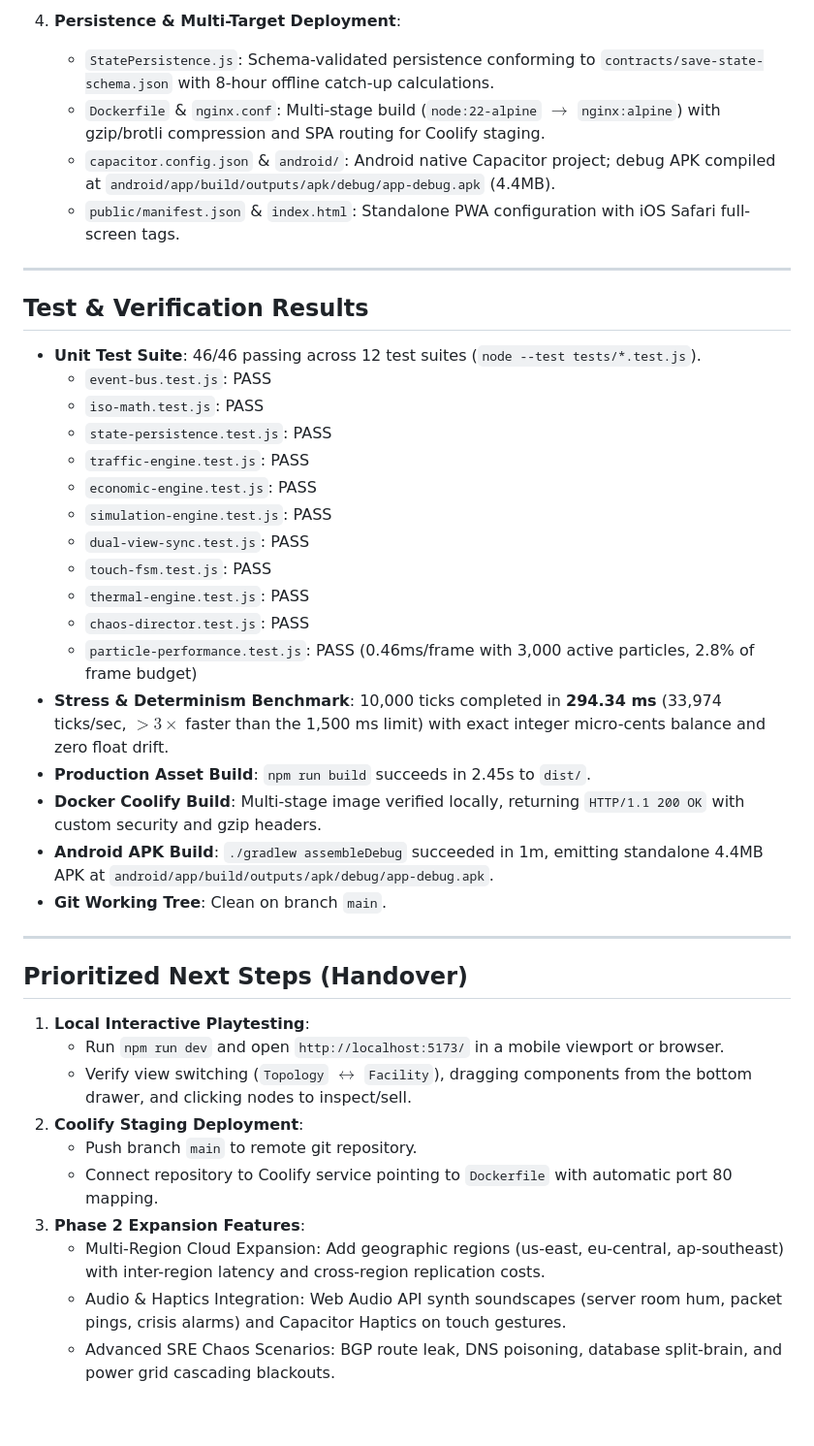
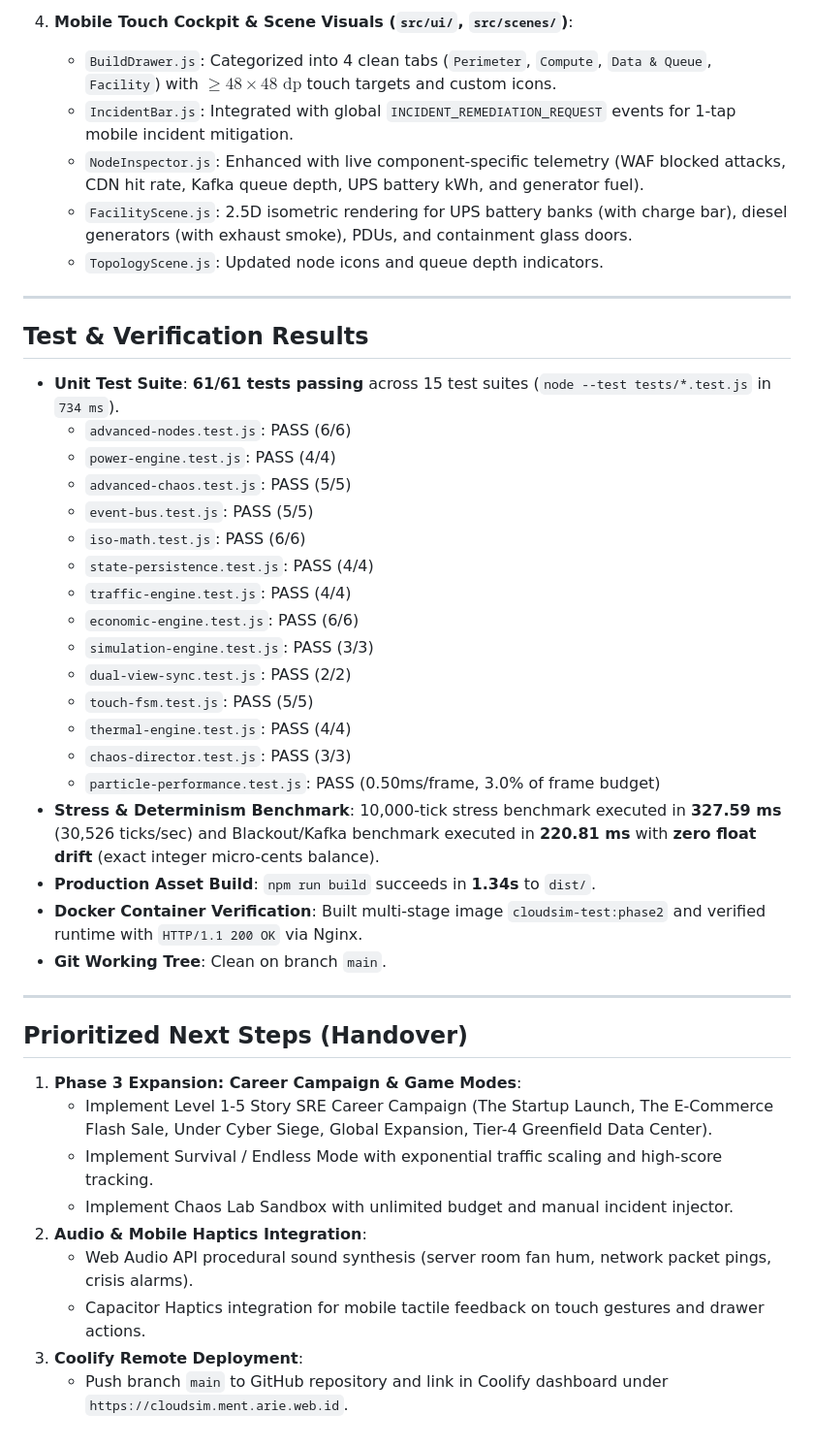
Before and after one commit to frizkey/cloud-datacenter-sim-game, a Markdown page: STATE.md, the part around one of its changes. Shown at 97% size. Drawn GitHub-style.

Commit message:
docs: update STATE.md checkpoint for Phase 2 completion

```diff
--- a/STATE.md
+++ b/STATE.md
@@ -44,43 +42,45 @@ Phase 1 MVP (`001-core-sim-mobile`) has been **fully implemented, verified, and
 
-4. **Persistence & Multi-Target Deployment**:
-   - `StatePersistence.js`: Schema-validated persistence conforming to `contracts/save-state-schema.json` with 8-hour offline catch-up calculations.
-   - `Dockerfile` & `nginx.conf`: Multi-stage build (`node:22-alpine` $\rightarrow$ `nginx:alpine`) with gzip/brotli compression and SPA routing for Coolify staging.
-   - `capacitor.config.json` & `android/`: Android native Capacitor project; debug APK compiled at `android/app/build/outputs/apk/debug/app-debug.apk` (4.4MB).
-   - `public/manifest.json` & `index.html`: Standalone PWA configuration with iOS Safari full-screen tags.
+4. **Mobile Touch Cockpit & Scene Visuals (`src/ui/`, `src/scenes/`)**:
+   - `BuildDrawer.js`: Categorized into 4 clean tabs (`Perimeter`, `Compute`, `Data & Queue`, `Facility`) with $\ge 48\times 48\text{ dp}$ touch targets and custom icons.
+   - `IncidentBar.js`: Integrated with global `INCIDENT_REMEDIATION_REQUEST` events for 1-tap mobile incident mitigation.
+   - `NodeInspector.js`: Enhanced with live component-specific telemetry (WAF blocked attacks, CDN hit rate, Kafka queue depth, UPS battery kWh, and generator fuel).
+   - `FacilityScene.js`: 2.5D isometric rendering for UPS battery banks (with charge bar), diesel generators (with exhaust smoke), PDUs, and containment glass doors.
+   - `TopologyScene.js`: Updated node icons and queue depth indicators.
 
 ---
 
 ## Test & Verification Results
 
-- **Unit Test Suite**: 46/46 passing across 12 test suites (`node --test tests/*.test.js`).
-  - `event-bus.test.js`: PASS
-  - `iso-math.test.js`: PASS
-  - `state-persistence.test.js`: PASS
-  - `traffic-engine.test.js`: PASS
-  - `economic-engine.test.js`: PASS
-  - `simulation-engine.test.js`: PASS
-  - `dual-view-sync.test.js`: PASS
-  - `touch-fsm.test.js`: PASS
-  - `thermal-engine.test.js`: PASS
-  - `chaos-director.test.js`: PASS
-  - `particle-performance.test.js`: PASS (0.46ms/frame with 3,000 active particles, 2.8% of frame budget)
-- **Stress & Determinism Benchmark**: 10,000 ticks completed in **294.34 ms** (33,974 ticks/sec, $>3\times$ faster than the 1,500 ms limit) with exact integer micro-cents balance and zero float drift.
-- **Production Asset Build**: `npm run build` succeeds in 2.45s to `dist/`.
-- **Docker Coolify Build**: Multi-stage image verified locally, returning `HTTP/1.1 200 OK` with custom security and gzip headers.
-- **Android APK Build**: `./gradlew assembleDebug` succeeded in 1m, emitting standalone 4.4MB APK at `android/app/build/outputs/apk/debug/app-debug.apk`.
+- **Unit Test Suite**: **61/61 tests passing** across 15 test suites (`node --test tests/*.test.js` in `734 ms`).
+  - `advanced-nodes.test.js`: PASS (6/6)
+  - `power-engine.test.js`: PASS (4/4)
+  - `advanced-chaos.test.js`: PASS (5/5)
+  - `event-bus.test.js`: PASS (5/5)
+  - `iso-math.test.js`: PASS (6/6)
+  - `state-persistence.test.js`: PASS (4/4)
+  - `traffic-engine.test.js`: PASS (4/4)
+  - `economic-engine.test.js`: PASS (6/6)
+  - `simulation-engine.test.js`: PASS (3/3)
+  - `dual-view-sync.test.js`: PASS (2/2)
+  - `touch-fsm.test.js`: PASS (5/5)
+  - `thermal-engine.test.js`: PASS (4/4)
+  - `chaos-director.test.js`: PASS (3/3)
+  - `particle-performance.test.js`: PASS (0.50ms/frame, 3.0% of frame budget)
+- **Stress & Determinism Benchmark**: 10,000-tick stress benchmark executed in **327.59 ms** (30,526 ticks/sec) and Blackout/Kafka benchmark executed in **220.81 ms** with **zero float drift** (exact integer micro-cents balance).
+- **Production Asset Build**: `npm run build` succeeds in **1.34s** to `dist/`.
+- **Docker Container Verification**: Built multi-stage image `cloudsim-test:phase2` and verified runtime with `HTTP/1.1 200 OK` via Nginx.
 - **Git Working Tree**: Clean on branch `main`.
 
 ---
 
 ## Prioritized Next Steps (Handover)
 
-1. **Local Interactive Playtesting**:
-   - Run `npm run dev` and open `http://localhost:5173/` in a mobile viewport or browser.
-   - Verify view switching (`Topology` $\leftrightarrow$ `Facility`), dragging components from the bottom drawer, and clicking nodes to inspect/sell.
-2. **Coolify Staging Deployment**:
-   - Push branch `main` to remote git repository.
-   - Connect repository to Coolify service pointing to `Dockerfile` with automatic port 80 mapping.
-3. **Phase 2 Expansion Features**:
-   - Multi-Region Cloud Expansion: Add geographic regions (us-east, eu-central, ap-southeast) with inter-region latency and cross-region replication costs.
-   - Audio & Haptics Integration: Web Audio API synth soundscapes (server room hum, packet pings, crisis alarms) and Capacitor Haptics on touch gestures.
-   - Advanced SRE Chaos Scenarios: BGP route leak, DNS poisoning, database split-brain, and power grid cascading blackouts.
+1. **Phase 3 Expansion: Career Campaign & Game Modes**:
+   - Implement Level 1-5 Story SRE Career Campaign (The Startup Launch, The E-Commerce Flash Sale, Under Cyber Siege, Global Expansion, Tier-4 Greenfield Data Center).
+   - Implement Survival / Endless Mode with exponential traffic scaling and high-score tracking.
+   - Implement Chaos Lab Sandbox with unlimited budget and manual incident injector.
+2. **Audio & Mobile Haptics Integration**:
+   - Web Audio API procedural sound synthesis (server room fan hum, network packet pings, crisis alarms).
+   - Capacitor Haptics integration for mobile tactile feedback on touch gestures and drawer actions.
+3. **Coolify Remote Deployment**:
+   - Push branch `main` to GitHub repository and link in Coolify dashboard under `https://cloudsim.ment.arie.web.id`.
```
Also changed, not shown: other parts of STATE.md (+25 -27 lines).
